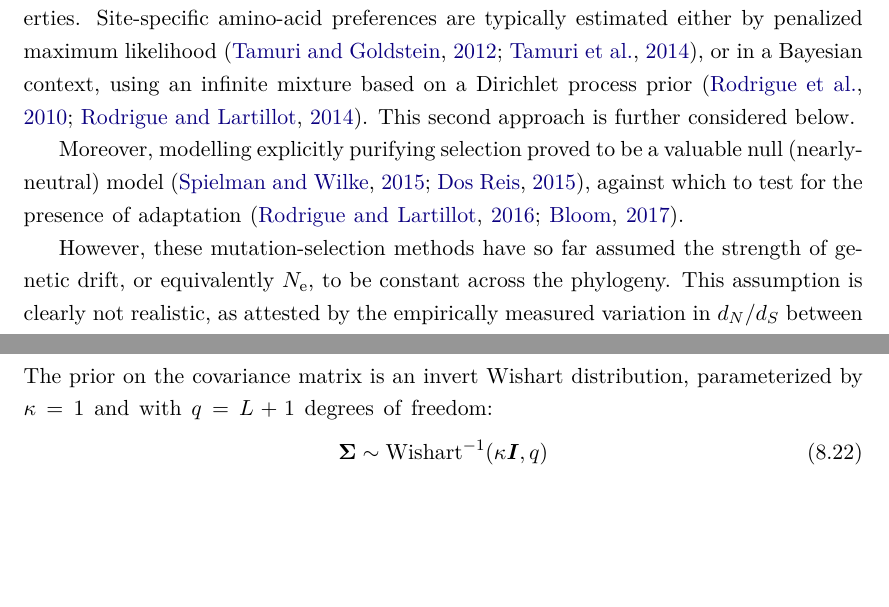
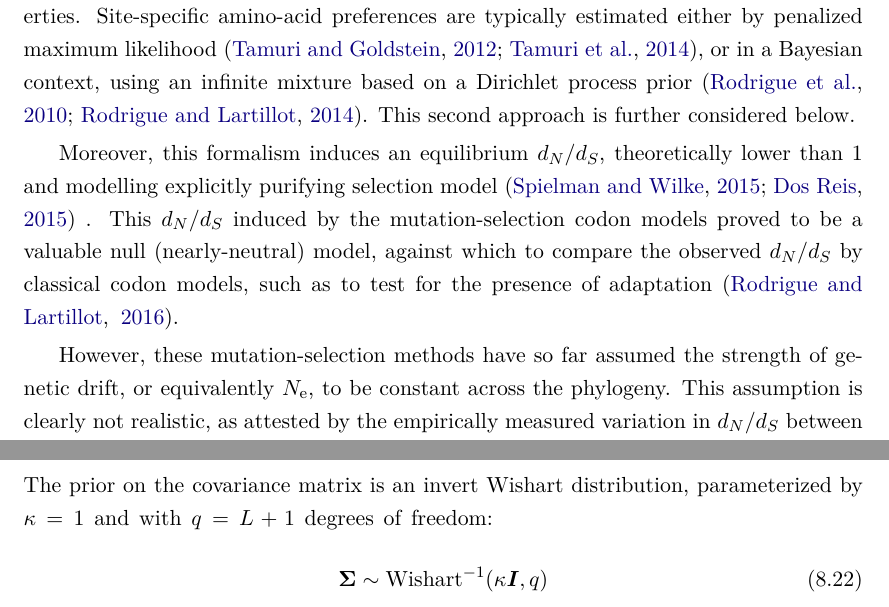
Before and after one commit to ThibaultLatrille/PhD, a LaTeX thesis (main.tex, which reads MutationSelectionDrift/MutSelDrift-main.tex): two parts of pages 125 and 141 of 300 before the commit and two parts of pages 125 and 143 of 300 after it, joined at a grey line, cut so that both start at the same text, the shorter picture padded with empty space. Compiled offline with pdfLaTeX; a missing bibliography style is replaced by a similar one.

Commit message:
Induced dNdS

```diff
--- a/MutationSelectionDrift/MutSelDrift-main.tex
+++ b/MutationSelectionDrift/MutSelDrift-main.tex
@@ -43,7 +43,8 @@ Conversely, the category assigned to each site is chosen such that the sites agg
 Site-specific amino-acid preferences are typically estimated either by penalized maximum likelihood~\citep{Tamuri2012,Tamuri2014}, or in a Bayesian context, using an infinite mixture based on a Dirichlet process prior~\citep{Rodrigue2010,Rodrigue2014}.
 This second approach is further considered below.
 
-Moreover, modelling explicitly purifying selection proved to be a valuable null (nearly-neutral) model~\citep{Spielman2015, DosReis2015}, against which to test for the presence of adaptation~\citep{Rodrigue2016,Bloom2017}.
+Moreover, this formalism induces an equilibrium $\dnds$, theoretically lower than $1$ and modelling explicitly purifying selection model~\citep{Spielman2015, DosReis2015} .
+This $\dnds$ induced by the mutation-selection codon models proved to be a valuable null (nearly-neutral) model, against which to compare the observed $\dnds$ by classical codon models, such as to test for the presence of adaptation~\citep{Rodrigue2016}.
 
 However, these mutation-selection methods have so far assumed the strength of genetic drift, or equivalently $\Ne$, to be constant across the phylogeny.
 This assumption is clearly not realistic, as attested by the empirically measured variation in $\dnds$ between lineages using classical codon models or, more directly, by the broad range of synonymous neutral diversity observed across species~\citep{Galtier2016}.
```
